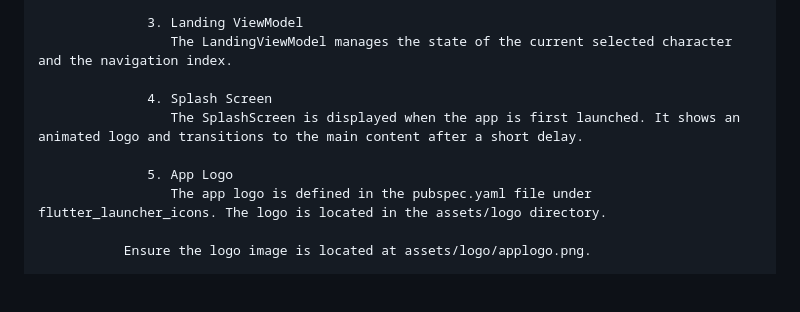
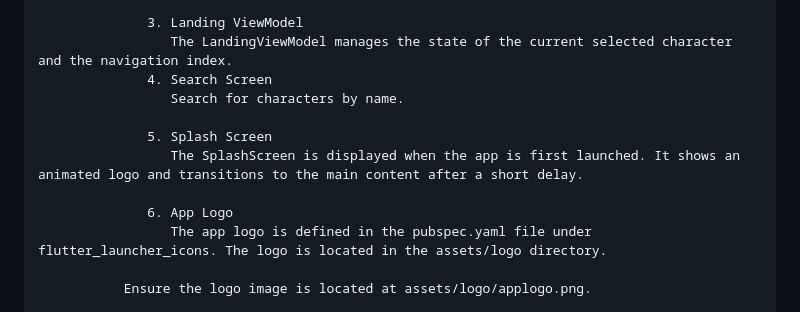
Before and after one commit to AAShayon/Rick-And-Morty, a Markdown page: README.md, the part around the change. Rendered like a GitHub page; blank space fills up the shorter version.

Commit message:
Add and update --README.md

```diff
--- a/README.md
+++ b/README.md
@@ -65,11 +65,13 @@
 
                   3. Landing ViewModel
                      The LandingViewModel manages the state of the current selected character and the navigation index.
+                  4. Search Screen
+                     Search for characters by name.
 
-                  4. Splash Screen
+                  5. Splash Screen
                      The SplashScreen is displayed when the app is first launched. It shows an animated logo and transitions to the main content after a short delay.
 
-                  5. App Logo
+                  6. App Logo
                      The app logo is defined in the pubspec.yaml file under flutter_launcher_icons. The logo is located in the assets/logo directory.
 
                Ensure the logo image is located at assets/logo/applogo.png.
```
